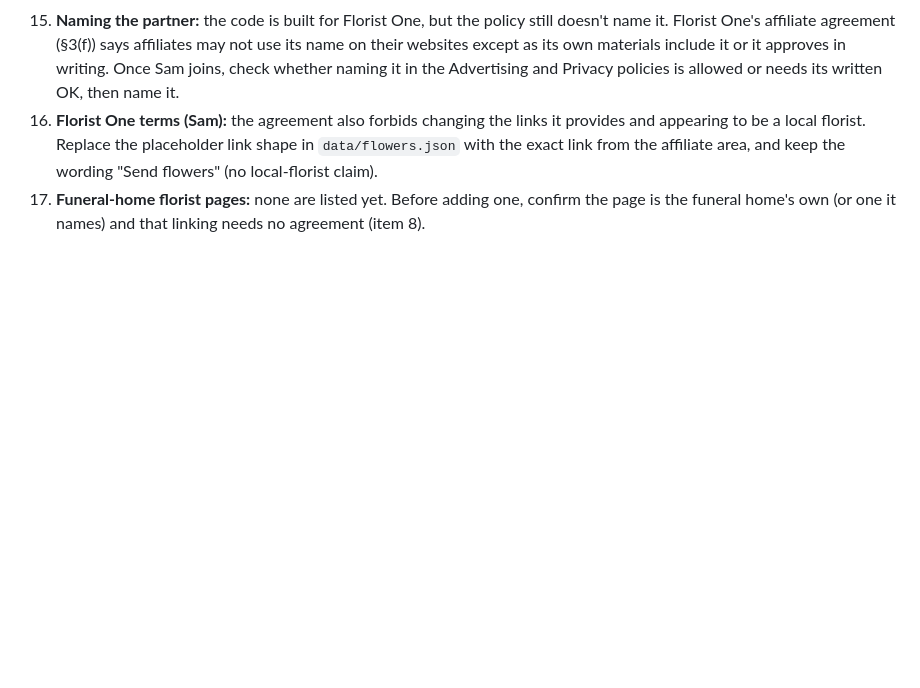
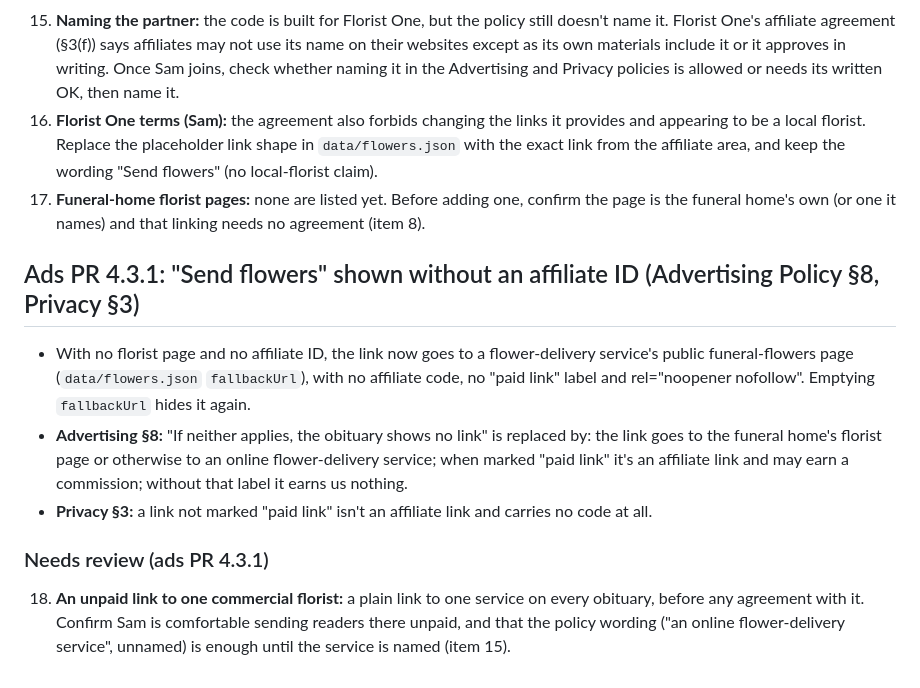
Before and after one commit to skinyanjui/tristatenews, a Markdown page: docs/legal-review.md, the part around the change. GitHub-like rendering; blank space fills up the shorter version.

Commit message:
Flowers fallback: legal review item

```diff
--- a/docs/legal-review.md
+++ b/docs/legal-review.md
@@ -141,3 +141,11 @@ Copyright & DMCA, Corrections & Removals and Accessibility are unchanged.
 15. **Naming the partner:** the code is built for Florist One, but the policy still doesn't name it. Florist One's affiliate agreement (§3(f)) says affiliates may not use its name on their websites except as its own materials include it or it approves in writing. Once Sam joins, check whether naming it in the Advertising and Privacy policies is allowed or needs its written OK, then name it.
 16. **Florist One terms (Sam):** the agreement also forbids changing the links it provides and appearing to be a local florist. Replace the placeholder link shape in `data/flowers.json` with the exact link from the affiliate area, and keep the wording "Send flowers" (no local-florist claim).
 17. **Funeral-home florist pages:** none are listed yet. Before adding one, confirm the page is the funeral home's own (or one it names) and that linking needs no agreement (item 8).
+
+## Ads PR 4.3.1: "Send flowers" shown without an affiliate ID (Advertising Policy §8, Privacy §3)
+- With no florist page and no affiliate ID, the link now goes to a flower-delivery service's public funeral-flowers page (`data/flowers.json` `fallbackUrl`), with no affiliate code, no "paid link" label and rel="noopener nofollow". Emptying `fallbackUrl` hides it again.
+- **Advertising §8:** "If neither applies, the obituary shows no link" is replaced by: the link goes to the funeral home's florist page or otherwise to an online flower-delivery service; when marked "paid link" it's an affiliate link and may earn a commission; without that label it earns us nothing.
+- **Privacy §3:** a link not marked "paid link" isn't an affiliate link and carries no code at all.
+
+### Needs review (ads PR 4.3.1)
+18. **An unpaid link to one commercial florist:** a plain link to one service on every obituary, before any agreement with it. Confirm Sam is comfortable sending readers there unpaid, and that the policy wording ("an online flower-delivery service", unnamed) is enough until the service is named (item 15).
```
